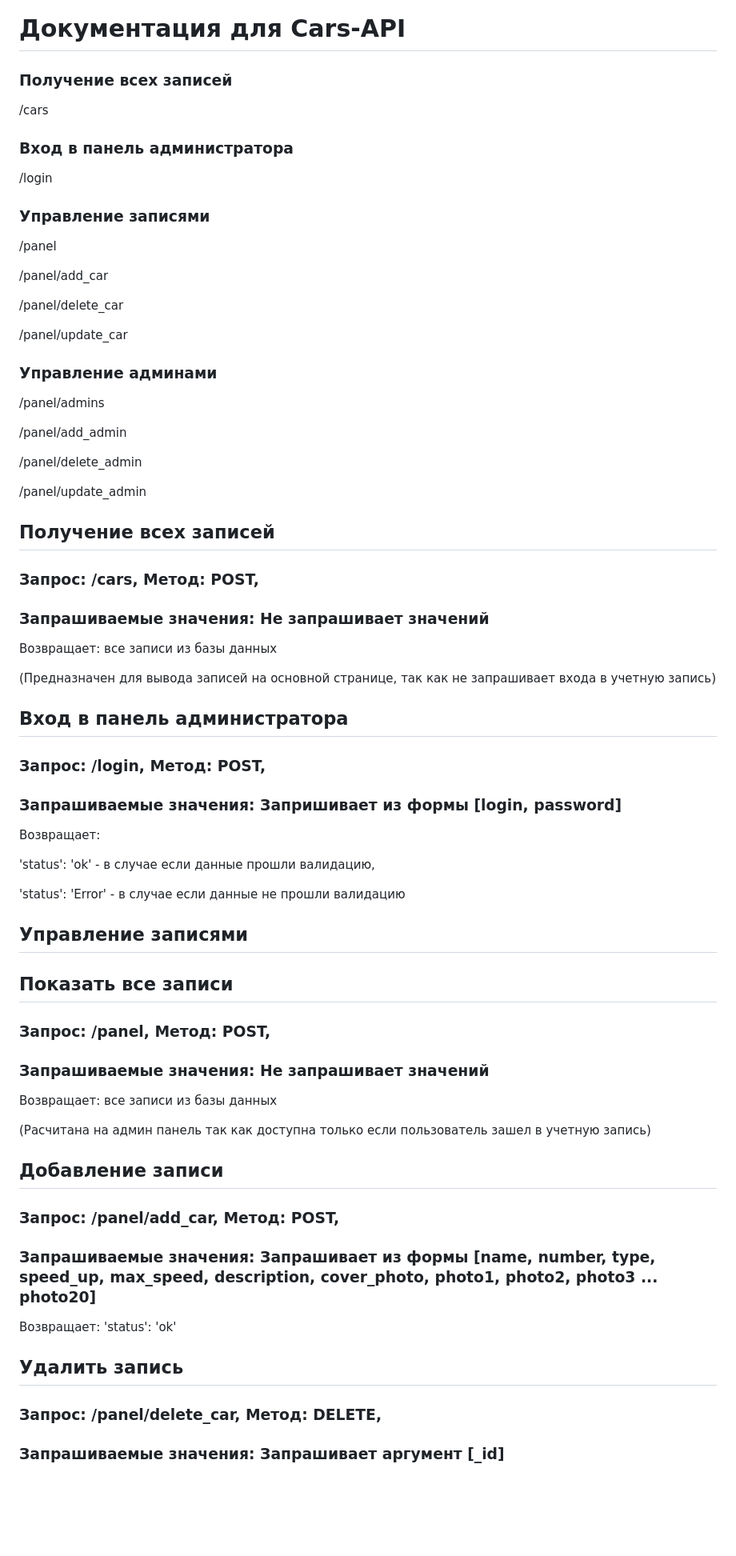
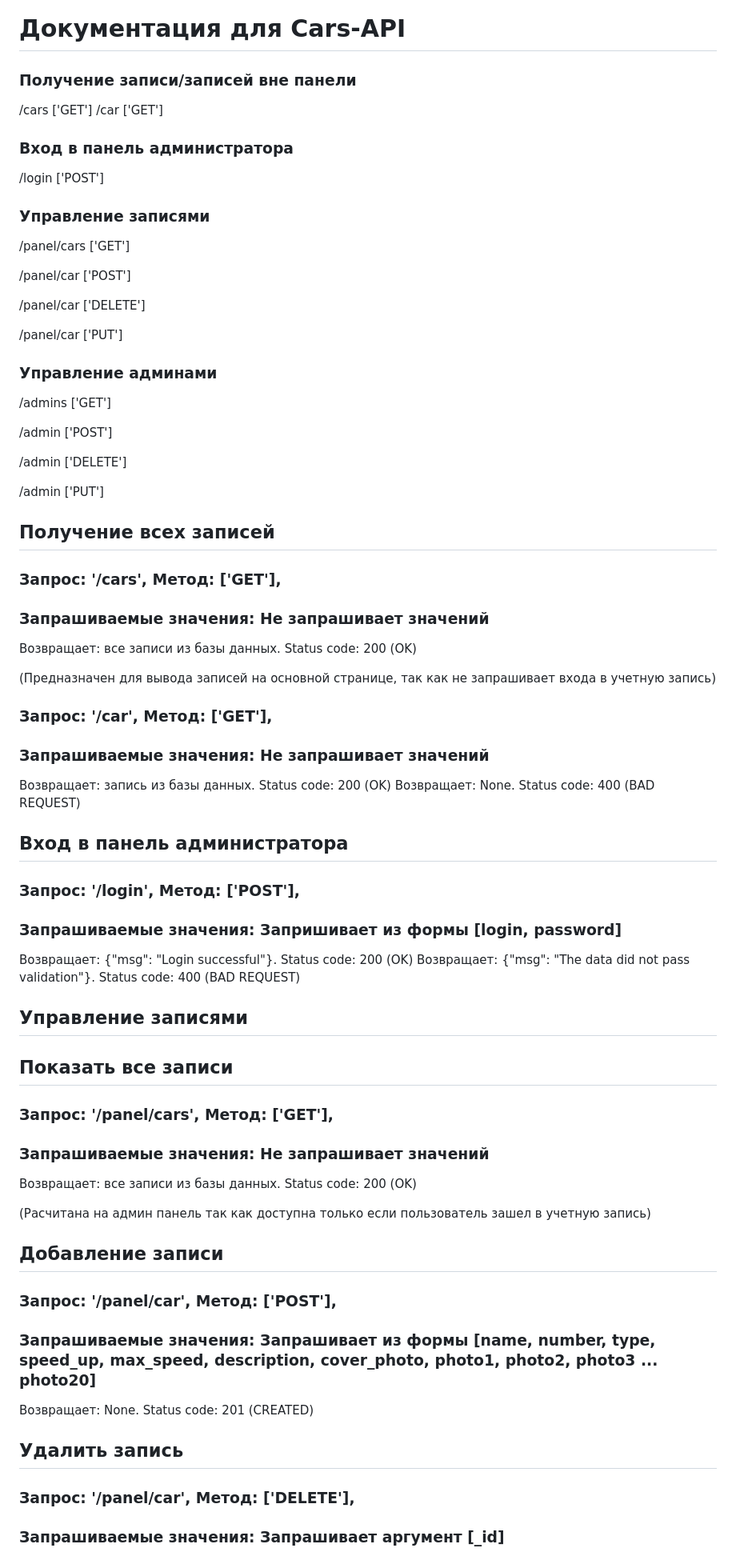
Before and after one commit to frontgr/Cars-Fun-Site, a Markdown page: back/README-ru.md, the part around the change printed below. Shown: that part at 80% size. Drawn GitHub-style; blank space fills up the shorter version.

```diff
--- a/back/README-ru.md
+++ b/back/README-ru.md
@@ -1,47 +1,51 @@
 # Документация для Cars-API
 
-### Получение всех записей
-/cars
+### Получение записи/записей вне панели
+/cars ['GET']
+/car ['GET']
 
 ### Вход в панель администратора
-/login
+/login ['POST']
 
 ### Управление записями
-/panel
+/panel/cars ['GET']
 
-/panel/add_car
+/panel/car ['POST']
 
-/panel/delete_car
+/panel/car ['DELETE']
 
-/panel/update_car
+/panel/car ['PUT']
 
 ### Управление админами
-/panel/admins
+/admins ['GET']
 
-/panel/add_admin
+/admin ['POST']
 
-/panel/delete_admin
+/admin ['DELETE']
 
-/panel/update_admin
+/admin ['PUT']
 
 
 ## Получение всех записей
-  ### Запрос: /cars, Метод: POST,
+  ### Запрос: '/cars', Метод: ['GET'],
   ### Запрашиваемые значения: Не запрашивает значений
-  Возвращает: все записи из базы данных
+  Возвращает: все записи из базы данных. Status code: 200 (OK)
 
   (Предназначен для вывода записей на основной странице, так как не запрашивает входа в учетную запись)
 
 
+  ### Запрос: '/car', Метод: ['GET'],
+  ### Запрашиваемые значения: Не запрашивает значений
+  Возвращает: запись из базы данных. Status code: 200 (OK)
+  Возвращает: None. Status code: 400 (BAD REQUEST)
+
+
 
 ## Вход в панель администратора
-  ### Запрос: /login, Метод: POST,
+  ### Запрос: '/login', Метод: ['POST'],
   ### Запрашиваемые значения: Запришивает из формы [login, password]
-  Возвращает:
-
-  'status': 'ok' - в случае если данные прошли валидацию,
-
-  'status': 'Error' - в случае если данные не прошли валидацию
+  Возвращает: {"msg": "Login successful"}. Status code: 200 (OK)
+  Возвращает: {"msg": "The data did not pass validation"}. Status code: 400 (BAD REQUEST)
 
 
 
@@ -49,21 +53,21 @@
 
   ## Показать все записи
 
-  ### Запрос: /panel, Метод: POST,
+  ### Запрос: '/panel/cars', Метод: ['GET'],
   ### Запрашиваемые значения: Не запрашивает значений
-  Возвращает: все записи из базы данных
+  Возвращает: все записи из базы данных. Status code: 200 (OK)
 
   (Расчитана на админ панель так как доступна только если пользователь зашел в учетную запись)
 
 
   ## Добавление записи
 
-  ### Запрос: /panel/add_car, Метод: POST,
+  ### Запрос: '/panel/car', Метод: ['POST'],
   ### Запрашиваемые значения: Запрашивает из формы [name, number, type, speed_up, max_speed, description, cover_photo, photo1, photo2, photo3 ... photo20]
-  Возвращает: 'status': 'ok'
+  Возвращает: None. Status code: 201 (CREATED)
 
 
   ## Удалить запись
 
-  ### Запрос: /panel/delete_car, Метод: DELETE,
+  ### Запрос: '/panel/car', Метод: ['DELETE'],
   ### Запрашиваемые значения: Запрашивает аргумент [_id]
```
Also changed, not shown: other parts of back/README-ru.md (+13 -11 lines).
